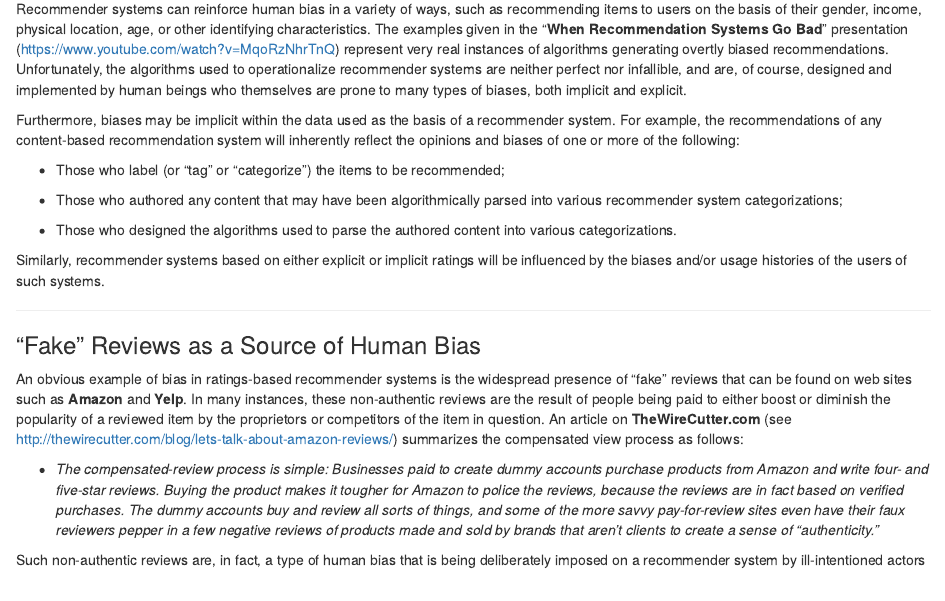
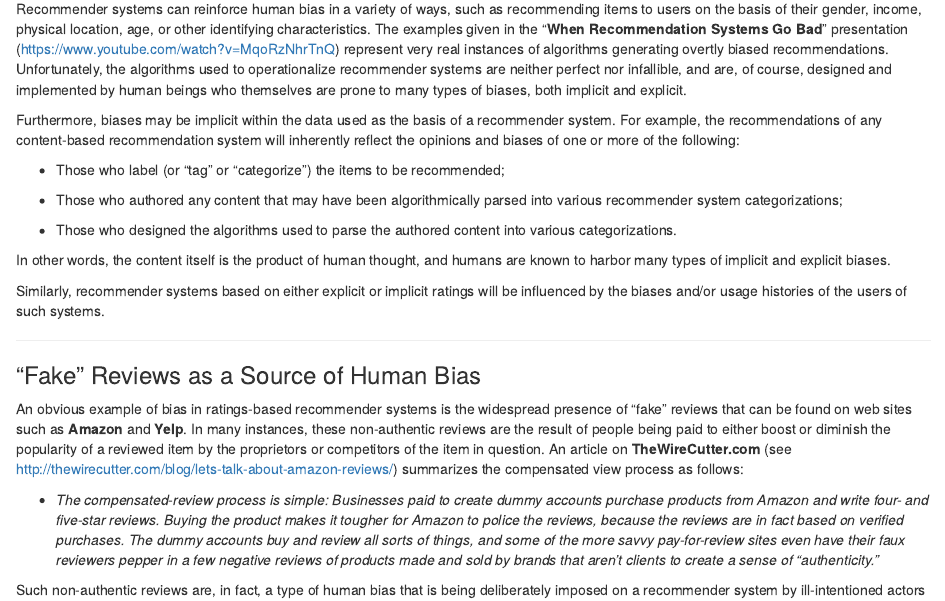
Before and after one commit to jtopor/CUNY-MSDA-643, an R Markdown document (Discussions/D3/JTopor-W4-Discussion.Rmd): the page in a window 1100 px wide, from 320 px down. Rendered offline with R 4.5, knitr and Pandoc, with nearby package versions.

Commit message:
Discussion 3

```diff
--- a/Discussions/D3/JTopor-W4-Discussion.Rmd
+++ b/Discussions/D3/JTopor-W4-Discussion.Rmd
@@ -22,6 +22,8 @@ Furthermore, biases may be implicit within the data used as the basis of a recom
 - Those who authored any content that may have been algorithmically parsed into various recommender system categorizations;
 
 - Those who designed the algorithms used to parse the authored content into various categorizations.
+
+In other words, the content itself is the product of human thought, and humans are known to harbor many types of implicit and explicit biases.
 
 Similarly, recommender systems based on either explicit or implicit ratings will be influenced by the biases and/or usage histories of the users of such systems.
 
```
